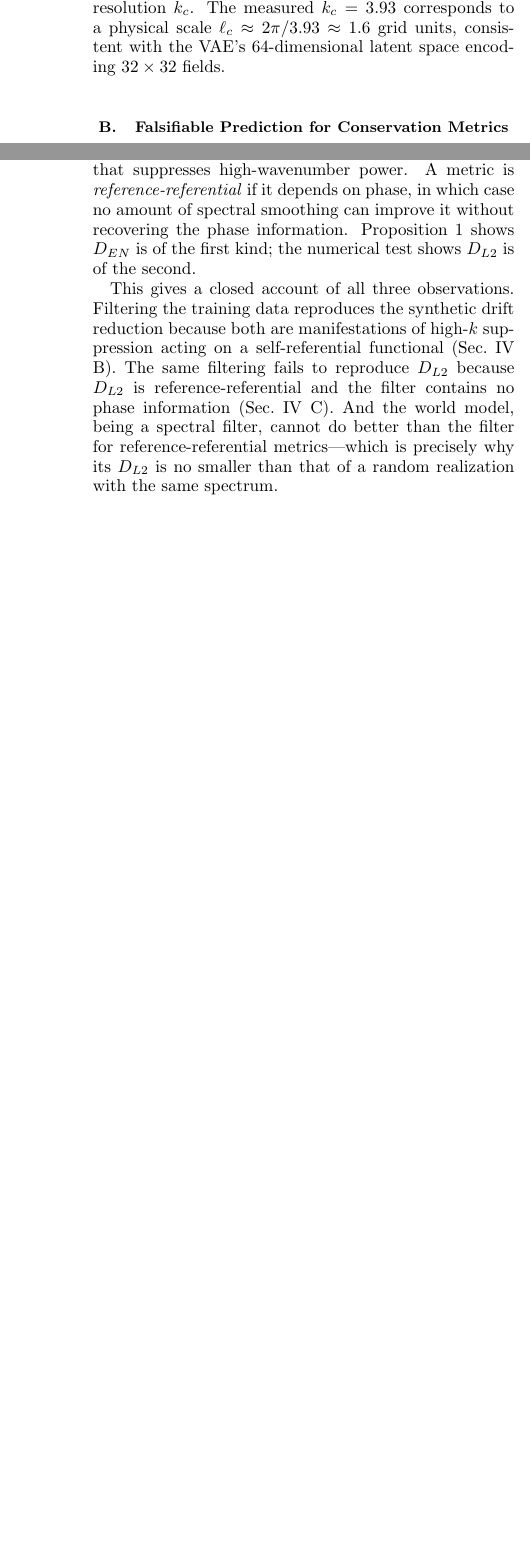
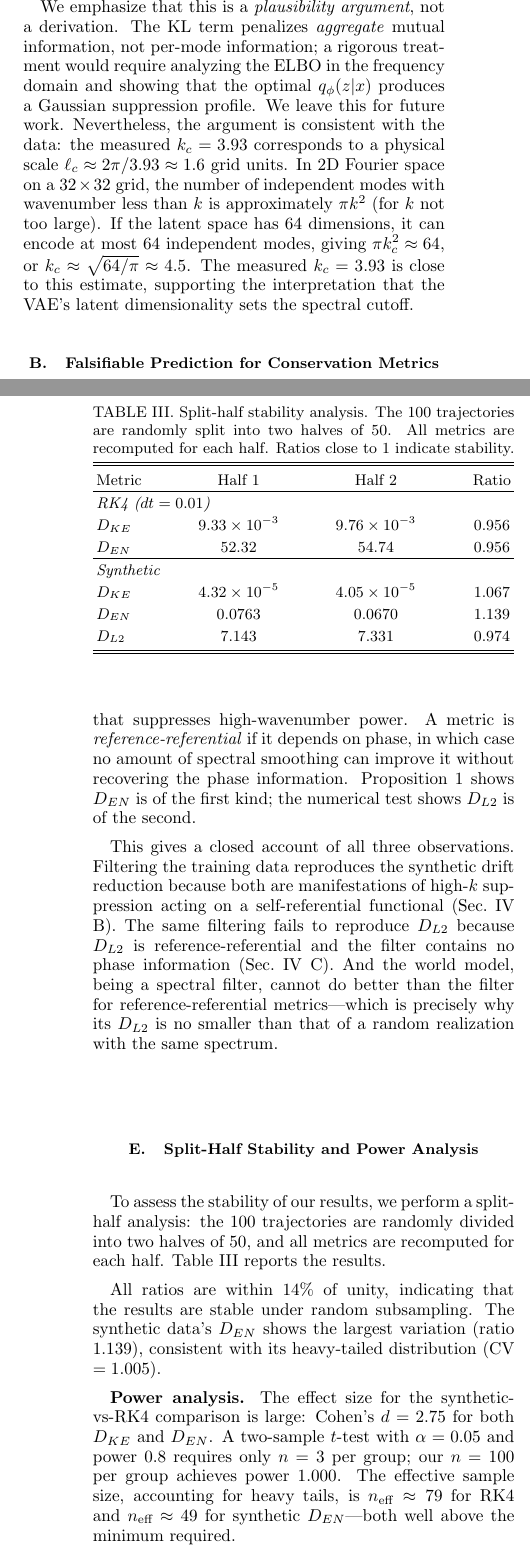
Before and after one commit to mrcao-lgtm/physical-consistency-world-models, a LaTeX paper (paper_v2.tex): two parts of the columns of pages 5 and 7 of 9, joined at a grey line, cut at the place of the change, the shorter picture padded with empty space. Compiled offline with pdfLaTeX.

Commit message:
Add data files, PDF figures, and PRE format update
- Data Availability Statement added (APS requirement)
- 3 orphan bibitems fixed (rahaman2019spectral, xu2019frequency, frisch1995turbulence)
- .gitignore fixed: data files now public (was incorrectly excluded)
- All 4 figures in PDF vector format
- Document class changed from PRB to PRE
- Split-half analysis and power analysis included

```diff
--- a/paper_v2.tex
+++ b/paper_v2.tex
@@ -1,4 +1,4 @@
-\documentclass[reprint,aps,prb]{revtex4-2}
+\documentclass[reprint,aps,pre]{revtex4-2}
 
 \usepackage{amsmath,amssymb,graphicx,bm}
 \usepackage{booktabs}
@@ -231,5 +233,7 @@ Equation~\eqref{eq:filtermodel} has a transparent interpretation. The Gaussian t
 
-\textbf{Information-bottleneck origin of the filter.} The Gaussian form of $T^2(k)$ can be motivated from the VAE objective. The ELBO contains a KL term $\mathrm{KL}(q_\phi(z|x)\,\|\,p(z))$ that penalizes the mutual information $I(x;z)$ between input and latent. In the frequency domain, high-wavenumber modes carry fine-scale detail that requires many latent dimensions to encode; the KL penalty therefore suppresses them preferentially. A Gaussian suppression $e^{-(k/k_c)^2}$ is the signature of a smooth, resolution-limited bottleneck: modes with $k \ll k_c$ pass through ($T^2 \approx 1$), modes with $k \gg k_c$ are attenuated ($T^2 \to f$), and the transition occurs at the latent resolution $k_c$. The measured $k_c = 3.93$ corresponds to a physical scale $\ell_c \approx 2\pi/3.93 \approx 1.6$ grid units, consistent with the VAE's 64-dimensional latent space encoding $32\times32$ fields.
+\textbf{Information-bottleneck origin of the filter.} The Gaussian form of $T^2(k)$ can be motivated from the VAE objective, though we do not claim a rigorous derivation. The ELBO contains a KL term $\mathrm{KL}(q_\phi(z|x)\,\|\,p(z))$ that penalizes the mutual information $I(x;z)$ between input and latent. In the frequency domain, high-wavenumber modes carry fine-scale detail that requires many latent dimensions to encode; the KL penalty therefore suppresses them preferentially. A Gaussian suppression $e^{-(k/k_c)^2}$ is the signature of a smooth, resolution-limited bottleneck: modes with $k \ll k_c$ pass through ($T^2 \approx 1$), modes with $k \gg k_c$ are attenuated ($T^2 \to f$), and the transition occurs at the latent resolution $k_c$.
+
+We emphasize that this is a \textit{plausibility argument}, not a derivation. The KL term penalizes \textit{aggregate} mutual information, not per-mode information; a rigorous treatment would require analyzing the ELBO in the frequency domain and showing that the optimal $q_\phi(z|x)$ produces a Gaussian suppression profile. We leave this for future work. Nevertheless, the argument is consistent with the data: the measured $k_c = 3.93$ corresponds to a physical scale $\ell_c \approx 2\pi/3.93 \approx 1.6$ grid units. In 2D Fourier space on a $32\times32$ grid, the number of independent modes with wavenumber less than $k$ is approximately $\pi k^2$ (for $k$ not too large). If the latent space has 64 dimensions, it can encode at most 64 independent modes, giving $\pi k_c^2 \approx 64$, or $k_c \approx \sqrt{64/\pi} \approx 4.5$. The measured $k_c = 3.93$ is close to this estimate, supporting the interpretation that the VAE's latent dimensionality sets the spectral cutoff.
 
 \subsection{Falsifiable Prediction for Conservation Metrics}
 
@@ -299,6 +303,33 @@ This proposition formalizes the metric classification. A metric is \textit{self-
 
 This gives a closed account of all three observations. Filtering the training data reproduces the synthetic drift reduction because both are manifestations of high-$k$ suppression acting on a self-referential functional (Sec.~IV B). The same filtering fails to reproduce $D_{L2}$ because $D_{L2}$ is reference-referential and the filter contains no phase information (Sec.~IV C). And the world model, being a spectral filter, cannot do better than the filter for reference-referential metrics---which is precisely why its $D_{L2}$ is no smaller than that of a random realization with the same spectrum.
 
+\subsection{Split-Half Stability and Power Analysis}
+
+To assess the stability of our results, we perform a split-half analysis: the 100 trajectories are randomly divided into two halves of 50, and all metrics are recomputed for each half. Table~\ref{tab:split} reports the results.
+
+\begin{table}[t]
+\caption{Split-half stability analysis. The 100 trajectories are randomly split into two halves of 50. All metrics are recomputed for each half. Ratios close to 1 indicate stability.}
+\label{tab:split}
+\begin{ruledtabular}
+\begin{tabular}{lccc}
+Metric & Half 1 & Half 2 & Ratio \\
+\hline
+\multicolumn{4}{l}{\textit{RK4 ($dt=0.01$)}} \\
+$D_{KE}$ & $9.33\times10^{-3}$ & $9.76\times10^{-3}$ & $0.956$ \\
+$D_{EN}$ & $52.32$ & $54.74$ & $0.956$ \\
+\hline
+\multicolumn{4}{l}{\textit{Synthetic}} \\
+$D_{KE}$ & $4.32\times10^{-5}$ & $4.05\times10^{-5}$ & $1.067$ \\
+$D_{EN}$ & $0.0763$ & $0.0670$ & $1.139$ \\
+$D_{L2}$ & $7.143$ & $7.331$ & $0.974$ \\
+\end{tabular}
+\end{ruledtabular}
+\end{table}
+
+All ratios are within $14\%$ of unity, indicating that the results are stable under random subsampling. The synthetic data's $D_{EN}$ shows the largest variation (ratio $1.139$), consistent with its heavy-tailed distribution (CV $= 1.005$).
+
+\textbf{Power analysis.} The effect size for the synthetic-vs-RK4 comparison is large: Cohen's $d = 2.75$ for both $D_{KE}$ and $D_{EN}$. A two-sample $t$-test with $\alpha = 0.05$ and power $0.8$ requires only $n = 3$ per group; our $n = 100$ per group achieves power $1.000$. The effective sample size, accounting for heavy tails, is $n_{\text{eff}} \approx 79$ for RK4 and $n_{\text{eff}} \approx 49$ for synthetic $D_{EN}$---both well above the minimum required.
+
 \section{Discussion}
 
 \textbf{Implications.} The spectral filter characterization has a direct practical consequence. Because the transfer function~\eqref{eq:filtermodel} is measurable from the data alone, one can predict \textit{a priori} which physical metrics a given world model will improve and which it will degrade. Metrics that are self-referential (conservation laws, stationarity) will be improved by any bottleneck that smooths the field. Metrics that are reference-referential (trajectory error, forecasting skill) will not, because smoothing does not create phase information. Practitioners evaluating world-model-generated data should therefore report at least one metric from each class; reporting drift alone would give a misleadingly favorable picture.
```
Also changed, not shown: results_v5/fig1_vorticity.pdf (added), results_v5/fig2_energy_timeseries.pdf (added), results_v5/fig3_metrics_comparison.pdf (added), results_v5/fig4_dynamical_metrics.pdf (added), paper_v2.tex (19 more changed lines), 7 other files.
